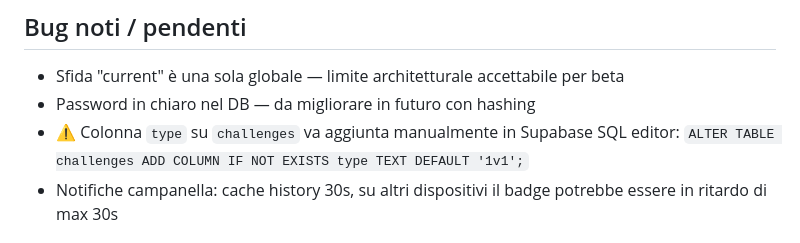
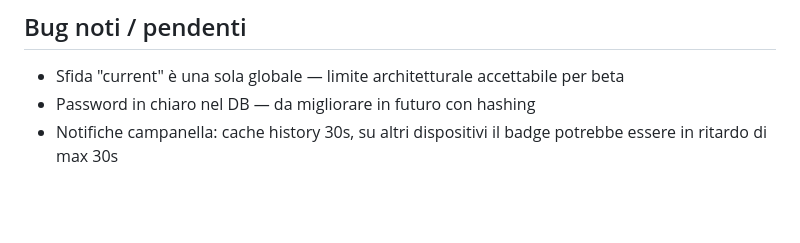
Before and after one commit to stashappindustries-ux/stash-app, a Markdown page: CLAUDE.md, the part around the change. Rendered like a GitHub page; blank space fills up the shorter version.

Commit message:
Update CLAUDE.md: rimuovi nota type colonna (già presente in DB)
Co-Authored-By: Claude Sonnet 4.6 <noreply@anthropic.com>

```diff
--- a/CLAUDE.md
+++ b/CLAUDE.md
@@ -61,7 +61,6 @@ Altre: `s-settings` · `s-deposit` · `s-withdraw`
 ## Bug noti / pendenti
 - Sfida "current" è una sola globale — limite architetturale accettabile per beta
 - Password in chiaro nel DB — da migliorare in futuro con hashing
-- ⚠️ Colonna `type` su `challenges` va aggiunta manualmente in Supabase SQL editor: `ALTER TABLE challenges ADD COLUMN IF NOT EXISTS type TEXT DEFAULT '1v1';`
 - Notifiche campanella: cache history 30s, su altri dispositivi il badge potrebbe essere in ritardo di max 30s
 
 ## Plugin installati
```
